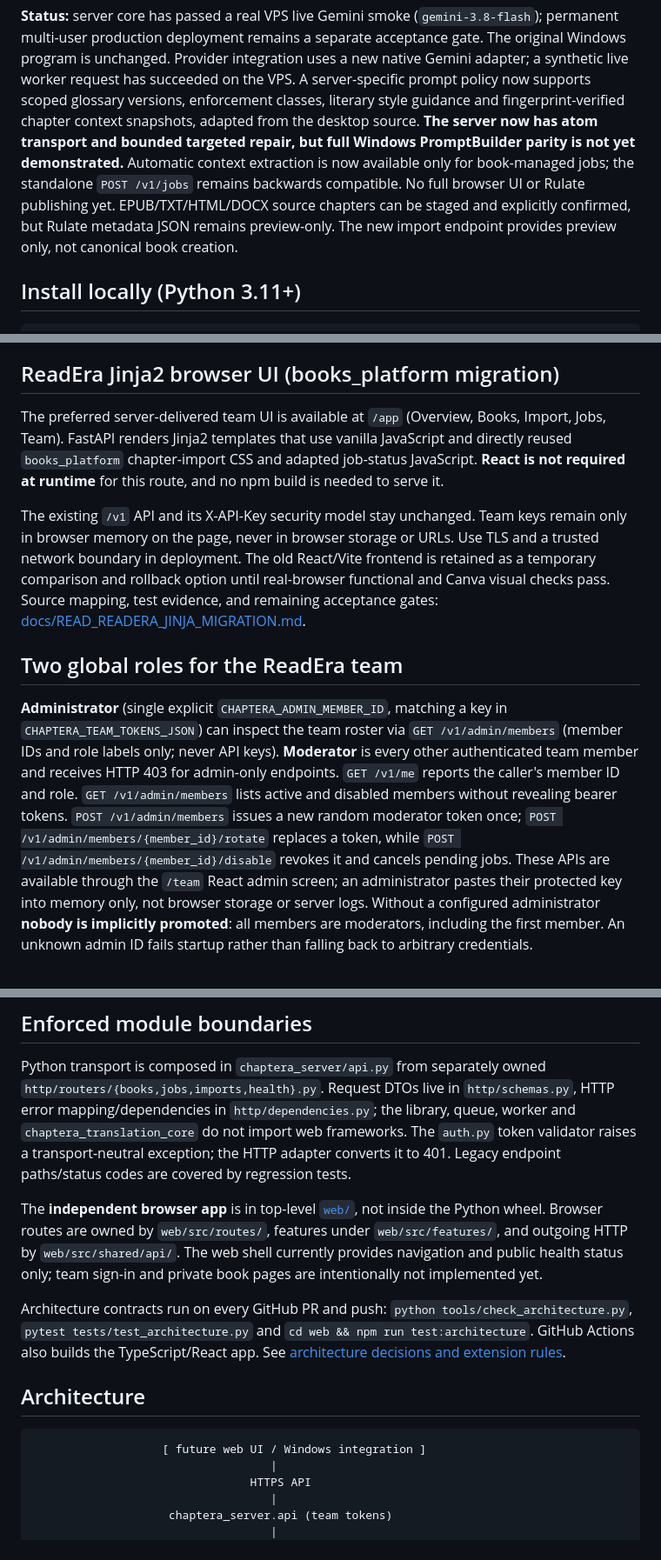
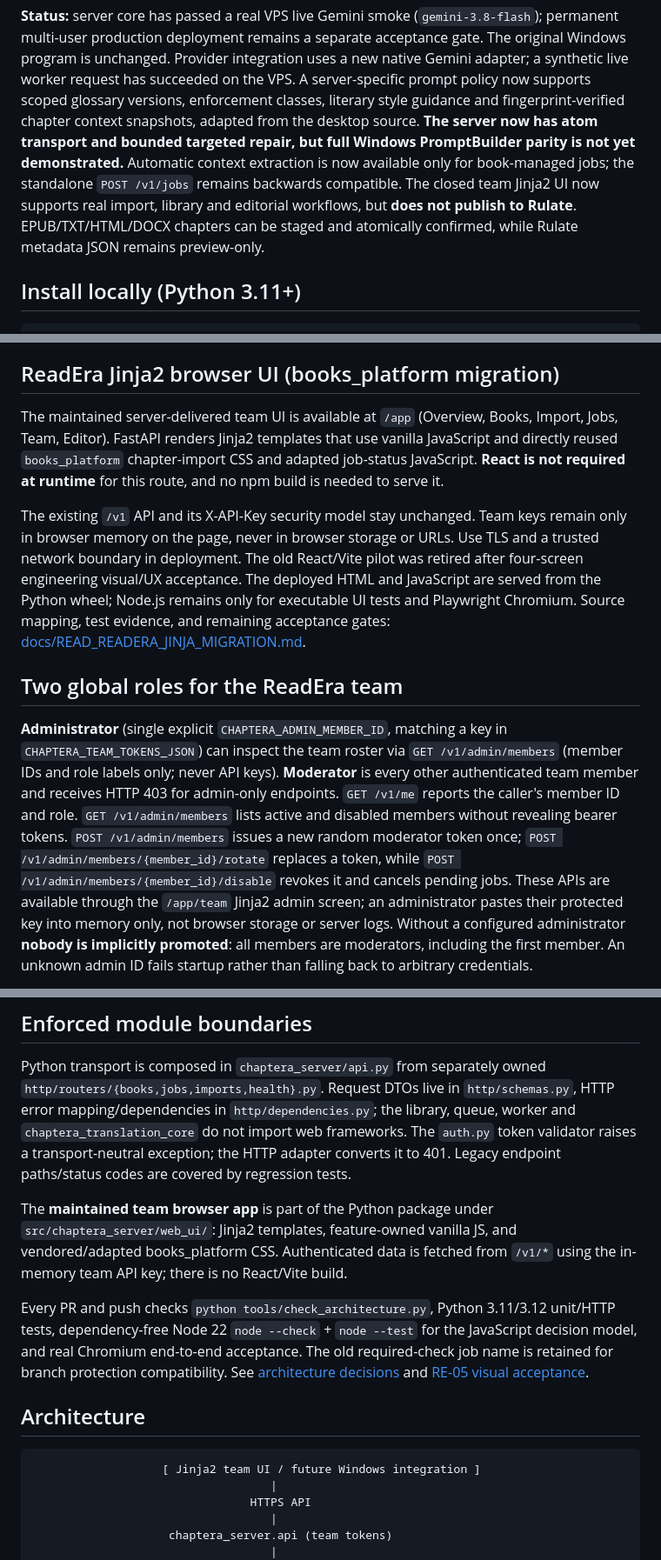
Before and after one commit to Lalalalendia/ararra, a Markdown page: README.md, 3 parts joined by grey strips. Shown at 87% size. Rendered like a GitHub page.

Commit message:
docs(RE-05): present Jinja2 as the sole maintained UI and retire React claims

````diff
--- a/README.md
+++ b/README.md
@@ -24,7 +24,7 @@ Server-first, closed-team translation backend based on the existing Chaptera lit
 - **v0.6 read-only book import preview and opt-in RE-02 import stages:** authenticated `POST /v1/imports/preview` accepts TXT, HTML, EPUB, DOCX and the existing Windows Rulate-account metadata JSON. Detects chapter titles/numbers and exposes bounded samples, archive safety warnings and unknown/pre-chapter text. Read-only preview does **not** commit source chapters; a separate authenticated stage-and-confirm API now saves selected full source chapters atomically, never during preview. See [frozen API contract and import limits](docs/CORE_API_CONTRACT.md).
 
 **Status:** server core has passed a real VPS live Gemini smoke (`gemini-3.8-flash`); permanent multi-user production deployment remains a separate acceptance gate. The original Windows program is unchanged. Provider integration uses a new native Gemini adapter; a synthetic live worker request has succeeded on the VPS. A server-specific prompt policy now supports scoped glossary versions, enforcement classes, literary style guidance and fingerprint-verified chapter context snapshots, adapted from the desktop source. **The server now has atom transport and bounded targeted repair, but full
-Windows PromptBuilder parity is not yet demonstrated.** Automatic context extraction is now available only for book-managed jobs; the standalone `POST /v1/jobs` remains backwards compatible. No full browser UI or Rulate publishing yet. EPUB/TXT/HTML/DOCX source chapters can be staged and explicitly confirmed, but Rulate metadata JSON remains preview-only. The new import endpoint provides preview only, not canonical book creation.
+Windows PromptBuilder parity is not yet demonstrated.** Automatic context extraction is now available only for book-managed jobs; the standalone `POST /v1/jobs` remains backwards compatible. The closed team Jinja2 UI now supports real import, library and editorial workflows, but **does not publish to Rulate**. EPUB/TXT/HTML/DOCX chapters can be staged and atomically confirmed, while Rulate metadata JSON remains preview-only.
 
 ## Install locally (Python 3.11+)
 
@@ -68,8 +68,8 @@ Inspect the job with `GET /v1/jobs/{job_id}` or its events with `GET /v1/jobs/{j
 
 ## ReadEra Jinja2 browser UI (books_platform migration)
 
-The preferred server-delivered team UI is available at `/app` (Overview,
-Books, Import, Jobs, Team). FastAPI renders Jinja2 templates that use
+The maintained server-delivered team UI is available at `/app` (Overview,
+Books, Import, Jobs, Team, Editor). FastAPI renders Jinja2 templates that use
 vanilla JavaScript and directly reused `books_platform` chapter-import
 CSS and adapted job-status JavaScript. **React is not required at runtime**
 for this route, and no npm build is needed to serve it.
@@ -77,8 +77,9 @@ for this route, and no npm build is needed to serve it.
 The existing `/v1` API and its X-API-Key security model stay unchanged.
 Team keys remain only in browser memory on the page, never in browser
 storage or URLs. Use TLS and a trusted network boundary in deployment.
-The old React/Vite frontend is retained as a temporary comparison and
-rollback option until real-browser functional and Canva visual checks pass.
+The old React/Vite pilot was retired after four-screen engineering visual/UX
+acceptance. The deployed HTML and JavaScript are served from the Python wheel;
+Node.js remains only for executable UI tests and Playwright Chromium.
 Source mapping, test evidence, and remaining acceptance gates:
 [docs/READ_READERA_JINJA_MIGRATION.md](docs/READ_READERA_JINJA_MIGRATION.md).
 
@@ -93,7 +94,7 @@ and role. `GET /v1/admin/members` lists active and disabled members without
 revealing bearer tokens. `POST /v1/admin/members` issues a new random
 moderator token once; `POST /v1/admin/members/{member_id}/rotate` replaces a
 token, while `POST /v1/admin/members/{member_id}/disable` revokes it and
-cancels pending jobs. These APIs are available through the `/team` React
+cancels pending jobs. These APIs are available through the `/app/team` Jinja2
 admin screen; an administrator pastes their protected key into memory only,
 not browser storage or server logs. Without a configured administrator **nobody is implicitly promoted**:
 all members are moderators, including the first member. An unknown admin ID
@@ -167,21 +168,22 @@ frameworks. The `auth.py` token validator raises a transport-neutral exception;
 the HTTP adapter converts it to 401. Legacy endpoint paths/status codes are
 covered by regression tests.
 
-The **independent browser app** is in top-level [`web/`](web/), not inside the
-Python wheel. Browser routes are owned by `web/src/routes/`, features under
-`web/src/features/`, and outgoing HTTP by `web/src/shared/api/`. The web shell
-currently provides navigation and public health status only; team sign-in and
-private book pages are intentionally not implemented yet.
+The **maintained team browser app** is part of the Python package under
+`src/chaptera_server/web_ui/`: Jinja2 templates, feature-owned vanilla JS,
+and vendored/adapted books_platform CSS. Authenticated data is fetched from
+`/v1/*` using the in-memory team API key; there is no React/Vite build.
 
-Architecture contracts run on every GitHub PR and push: `python
-tools/check_architecture.py`, `pytest tests/test_architecture.py` and `cd web
-&& npm run test:architecture`. GitHub Actions also builds the TypeScript/React
-app. See [architecture decisions and extension rules](docs/ARCHITECTURE.md).
+Every PR and push checks `python tools/check_architecture.py`, Python 3.11/3.12
+unit/HTTP tests, dependency-free Node 22 `node --check` + `node --test`
+for the JavaScript decision model, and real Chromium end-to-end acceptance.
+The old required-check job name is retained for branch protection compatibility.
+See [architecture decisions](docs/ARCHITECTURE.md) and
+[RE-05 visual acceptance](docs/READ_READERA_RE05_VISUAL_ACCEPTANCE.md).
 
 ## Architecture
 
 ```text
-                   [ future web UI / Windows integration ]
+                   [ Jinja2 team UI / future Windows integration ]
                                    |
                                 HTTPS API
                                    |
````
Also changed, not shown: other parts of README.md (+1 -1 lines).
